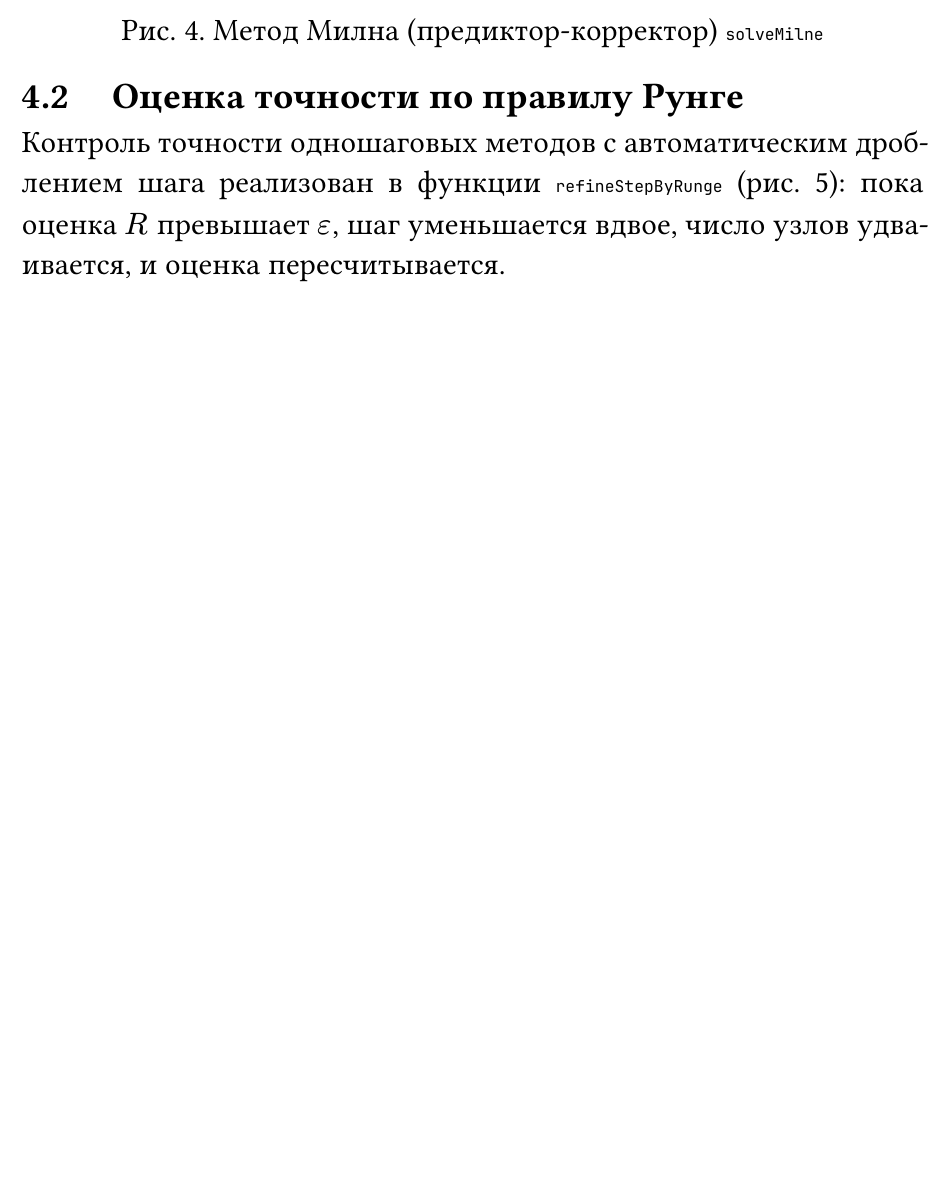
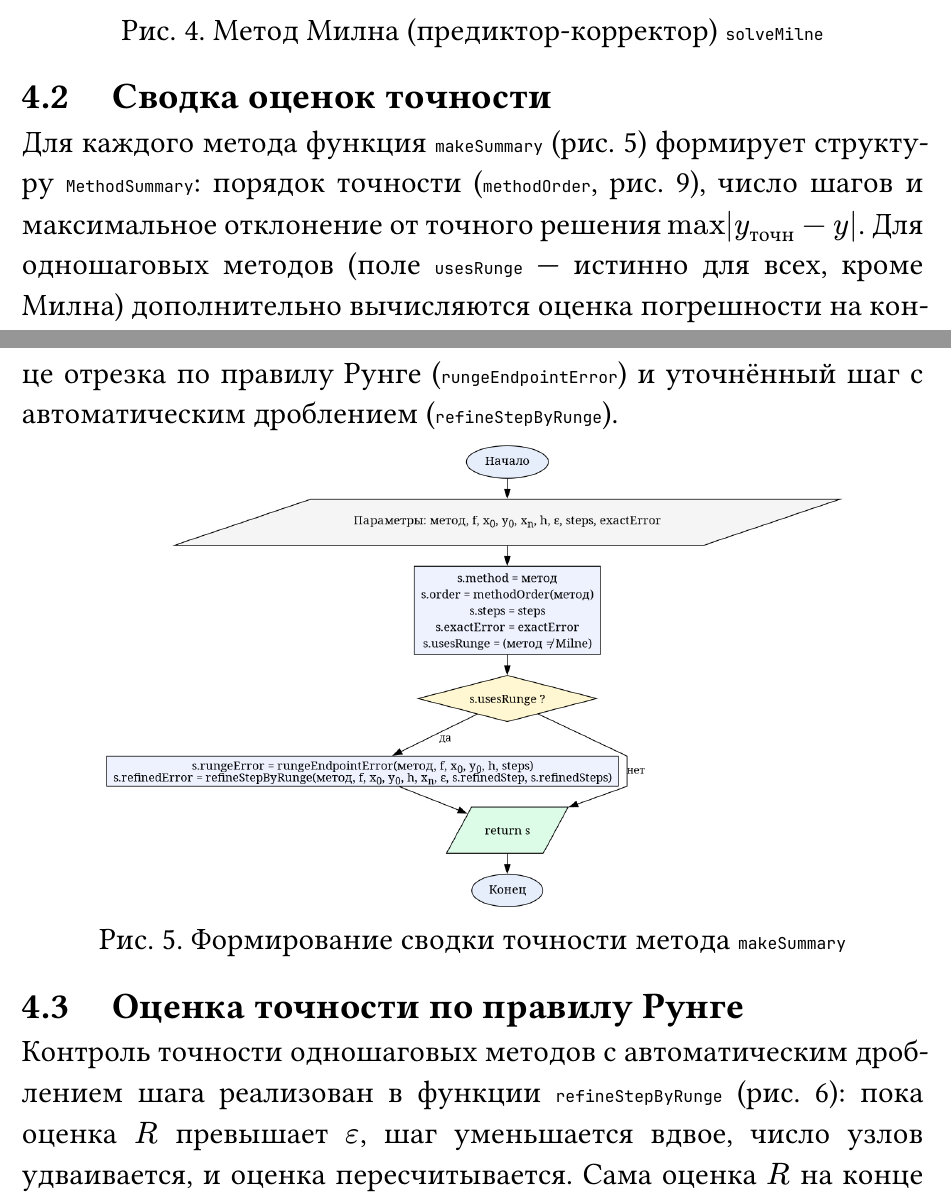
Before and after one commit to Oriptal/calc-math-lab2, a Typst document (reports/lab6.typ): part of page 9 of 21 before the commit and two parts of pages 9 and 10 of 23 after it, the two joined at a grey line, cut so that both start at the same text, the shorter picture padded with empty space. The pictures show the PDF file reports/lab6.pdf that the author committed with the source.

Commit message:
docs(lab6): блок-схемы 1-в-1 с кодом численного ядра
Реальные имена функций вместо абстрактных (solveImprovedEuler,
solveRungeKutta4, solveMilne); явно развёрнутые циклы (накопление max в
solveCauchy, бутстрап Милна); атомарные действия и настоящие коды Status
вместо «код ошибки». Добавлены блок-схемы подпрограмм makeSummary,
rungeEndpointError, solveEndpoint, methodOrder. Отчёт пересобран.

```diff
--- a/reports/lab6.typ
+++ b/reports/lab6.typ
@@ -195,8 +195,22 @@ $ epsilon = max_(0 <= i <= n) |y_(i,"точн") - y_i|. $
   caption: [Метод Милна (предиктор-корректор) `solveMilne`],
 )
 
+== Сводка оценок точности
+
+Для каждого метода функция `makeSummary` (рис. 5) формирует структуру `MethodSummary`:
+порядок точности (`methodOrder`, рис. 9), число шагов и максимальное отклонение от
+точного решения $max|y_("точн") - y|$. Для одношаговых методов (поле `usesRunge` —
+истинно для всех, кроме Милна) дополнительно вычисляются оценка погрешности на конце
+отрезка по правилу Рунге (`rungeEndpointError`) и уточнённый шаг с автоматическим
+дроблением (`refineStepByRunge`).
+
+#figure(
+  image("resources/flowcharts/lab6_summary.png", width: 82%),
+  caption: [Формирование сводки точности метода `makeSummary`],
+)
+
 == Оценка точности по правилу Рунге
 
 Контроль точности одношаговых методов с автоматическим дроблением шага реализован в
-функции `refineStepByRunge` (рис. 5): пока оценка $R$ превышает $epsilon$, шаг
-уменьшается вдвое, число узлов удваивается, и оценка пересчитывается.
+функции `refineStepByRunge` (рис. 6): пока оценка $R$ превышает $epsilon$, шаг
+уменьшается вдвое, число узлов удваивается, и оценка пересчитывается. Сама оценка $R$
@@ -203,7 +220,22 @@ $ epsilon = max_(0 <= i <= n) |y_(i,"точн") - y_i|. $
 
 #figure(
   image("resources/flowcharts/lab6_runge.png", width: 76%),
-  caption: [Оценка погрешности и подбор шага по правилу Рунге `refineStepByRunge`],
+  caption: [Подбор шага по правилу Рунге `refineStepByRunge`],
+)
+
+#figure(
+  image("resources/flowcharts/lab6_runge_error.png", width: 60%),
+  caption: [Оценка погрешности на конце отрезка `rungeEndpointError`],
+)
+
+#figure(
+  image("resources/flowcharts/lab6_endpoint.png", width: 66%),
+  caption: [Значение решения на конце отрезка `solveEndpoint`],
+)
+
+#figure(
+  image("resources/flowcharts/lab6_order.png", width: 46%),
+  caption: [Порядок точности метода `methodOrder`],
 )
 
 = Вычислительный пример
```
Also changed, not shown: reports/lab6.pdf, reports/resources/flowcharts/lab6_endpoint.png (added), reports/resources/flowcharts/lab6_milne.png, reports/resources/flowcharts/lab6_order.png (added), reports/resources/flowcharts/lab6_runge.png, reports/resources/flowcharts/lab6_runge_error.png (added), reports/resources/flowcharts/lab6_solve.png, reports/resources/flowcharts/lab6_summary.png (added), reports/lab6.typ (7 more changed lines), 7 other files.
